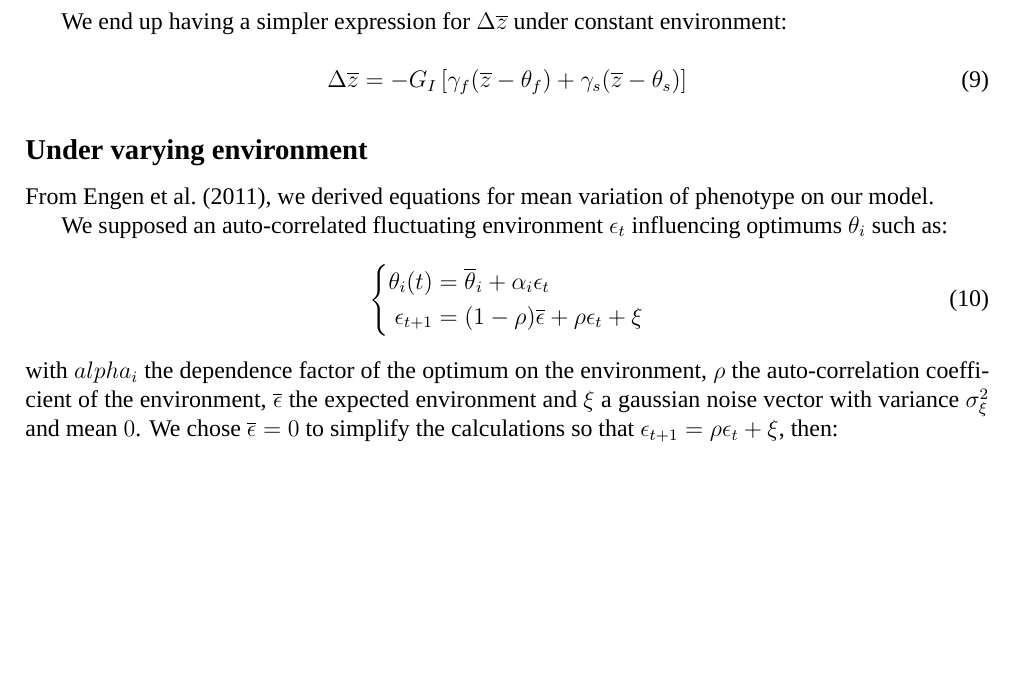
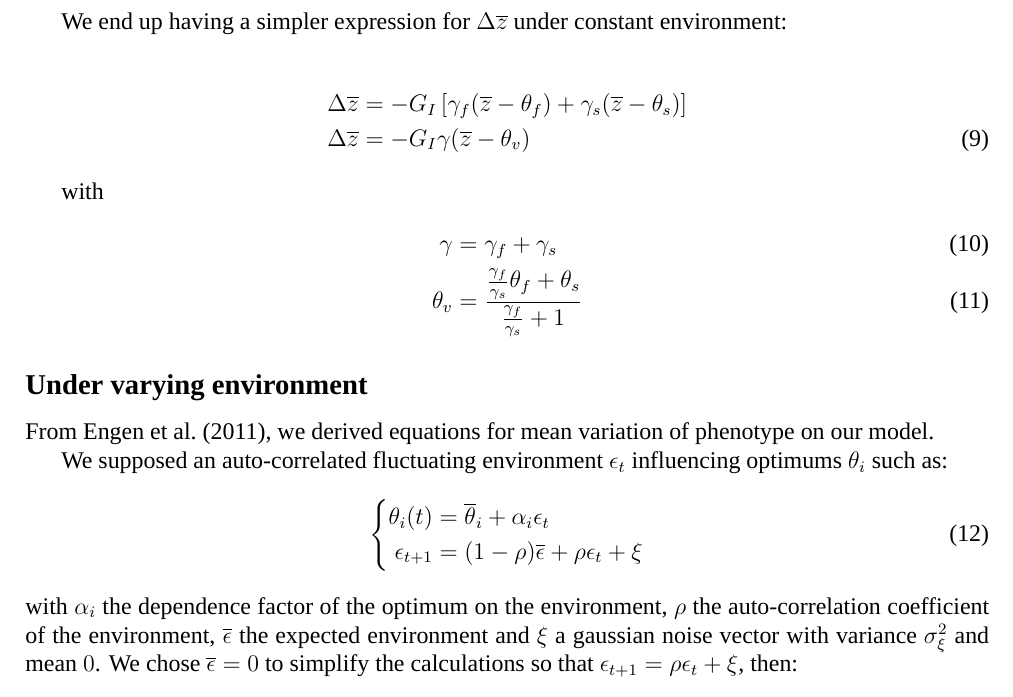
Before and after one commit to Rekyt/report-isem-2014, a LaTeX document (reporttemplate.tex, which reads 2-MaterialsAndMethods.tex): part of page 2 of 3, cut so that both start at the same text, the shorter picture padded with empty space. Compiled offline with XeLaTeX; a missing font is replaced by an installed copy or a similar font.

Commit message:
Formatted equations as in Engen et al.

```diff
--- a/2-MaterialsAndMethods.tex
+++ b/2-MaterialsAndMethods.tex
@@ -81,9 +81,16 @@ Within the square brackets, we see weighting average of fecundity and survival.
 
 We end up having a simpler expression for $\Delta\overline{z}$ under constant environment:
 
-\begin{equation}
-	\Delta\overline{z} = -G_{I} \left[ \gamma_{f}(\overline{z} - \theta_{f}) + \gamma_{s}(\overline{z} - \theta_{s}) \right]
-\end{equation}
+\begin{align}
+	\Delta\overline{z} &= -G_{I} \left[ \gamma_{f}(\overline{z} - \theta_{f}) + \gamma_{s}(\overline{z} - \theta_{s}) \right] \nonumber \\
+	\Delta\overline{z} &= - G_{I} \gamma(\overline{z} - \theta_{v})
+\end{align}
+
+with
+\begin{align}
+	\gamma &= \gamma_{f} + \gamma_{s} \\
+	\theta_{v} &= \frac{\frac{\gamma_{f}}{\gamma_{s}}\theta_{f} + \theta_{s}}{\frac{\gamma_{f}}{\gamma_{s}} + 1}
+\end{align}
 
 \subsection*{Under varying environment}
 From \citet{engen_evolution_2011}, we derived equations for mean variation of phenotype on our model.
@@ -96,7 +103,9 @@ We supposed an auto-correlated fluctuating environment $\epsilon_{t}$ influencin
 		\epsilon_{t+1} &= (1-\rho)\overline{\epsilon} + \rho\epsilon_{t} + \xi
 	\end{aligned}
 \right.
-\end{align} with $alpha_{i}$ the dependence factor of the optimum on the environment, $\rho$ the auto-correlation coefficient of the environment, $\overline{\epsilon}$ the expected environment and $\xi$ a gaussian noise vector with variance $\sigma^{2}_{\xi}$ and mean $0$. We chose $\overline{\epsilon}=0$ to simplify the calculations so that $\epsilon_{t+1} = \rho\epsilon_{t} + \xi$, then:
+\end{align}
+with $\alpha_{i}$ the dependence factor of the optimum on the environment, $\rho$ the auto-correlation coefficient of the environment, $\overline{\epsilon}$ the expected environment and $\xi$ a gaussian noise vector with variance $\sigma^{2}_{\xi}$ and mean $0$. We chose $\overline{\epsilon}=0$ to simplify the calculations so that $\epsilon_{t+1} = \rho\epsilon_{t} + \xi$, then:
+
 \begin{align}
 	\theta_{i}(t+1) &= \overline{\theta}_{i} + \alpha_{i}\epsilon_{t+1} \nonumber \\
 	&= \overline{\theta}_{i} + \alpha_{i}(\rho\epsilon_{t} + \xi) \nonumber \\
```
Also changed, not shown: reporttemplate.pdf.
